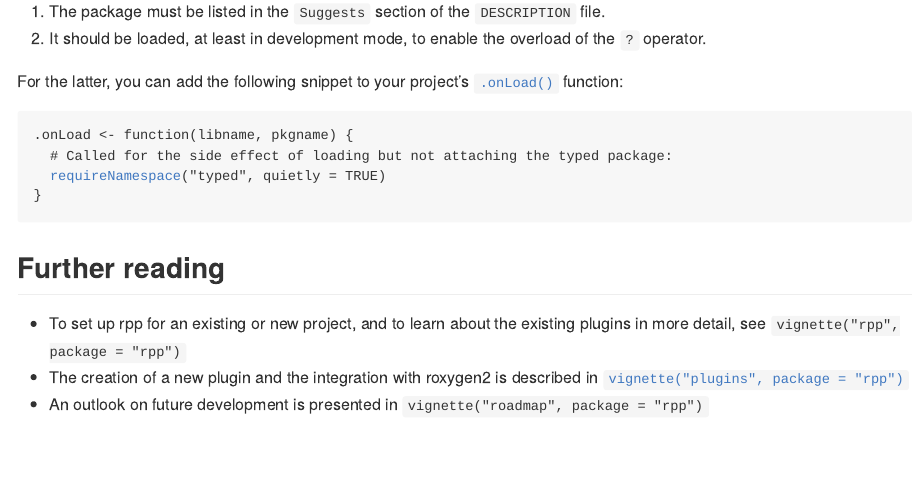
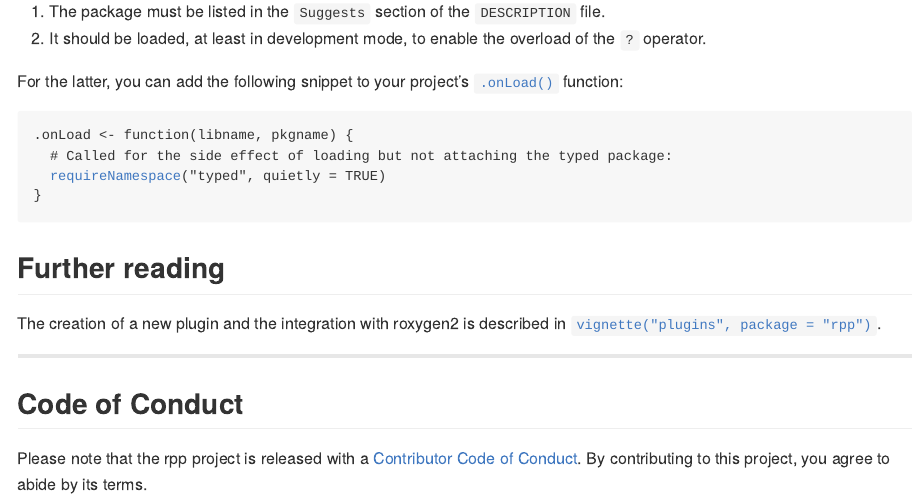
Before and after one commit to pre-processing-r/rpp, an R Markdown document (README.Rmd): the page in a window 1100 px wide, from 2850 px down. The pictures show the output file README.md that the author committed with the source, drawn offline in the style of GitHub; badge pictures from the web are left out.

Commit message:
Reading and CoC

```diff
--- a/README.Rmd
+++ b/README.Rmd
@@ -150,6 +150,10 @@ For the latter, you can add the following snippet to your project's `.onLoad()`
 
 ## Further reading
 
-- To set up rpp for an existing or new project, and to learn about the existing plugins in more detail, see `vignette("rpp", package = "rpp")`
-- The creation of a new plugin and the integration with roxygen2 is described in `vignette("plugins", package = "rpp")`
-- An outlook on future development is presented in `vignette("roadmap", package = "rpp")`
+The creation of a new plugin and the integration with roxygen2 is described in `vignette("plugins", package = "rpp")`.
+
+---
+
+## Code of Conduct
+
+Please note that the rpp project is released with a [Contributor Code of Conduct](https://rpp.q-lang.org/CODE_OF_CONDUCT.html). By contributing to this project, you agree to abide by its terms.
```
Also changed, not shown: README.md.
